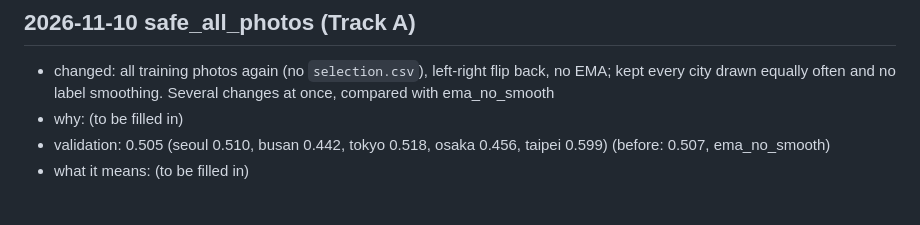
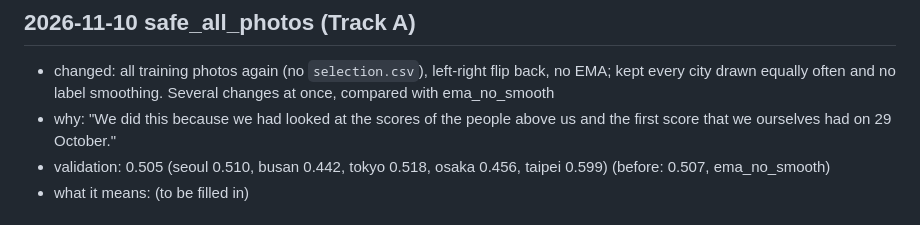
Before and after one commit to geelsnordin-bot/mas1004-assignment2, a Markdown page: LOG.md, the part around the change. GitHub-like rendering.

```diff
--- a/LOG.md
+++ b/LOG.md
@@ -88,7 +88,7 @@ End the log with your plan for what to try next.
 
 ## 2026-11-10 safe_all_photos (Track A)
 - changed: all training photos again (no `selection.csv`), left-right flip back, no EMA; kept every city drawn equally often and no label smoothing. Several changes at once, compared with ema_no_smooth
-- why: (to be filled in)
+- why: "We did this because we had looked at the scores of the people above us and the first score that we ourselves had on 29 October."
 - validation: 0.505 (seoul 0.510, busan 0.442, tokyo 0.518, osaka 0.456, taipei 0.599) (before: 0.507, ema_no_smooth)
 - what it means: (to be filled in)
 
```
Also changed, not shown: long_report/outputs/LOG.md (+1 -1 lines).
